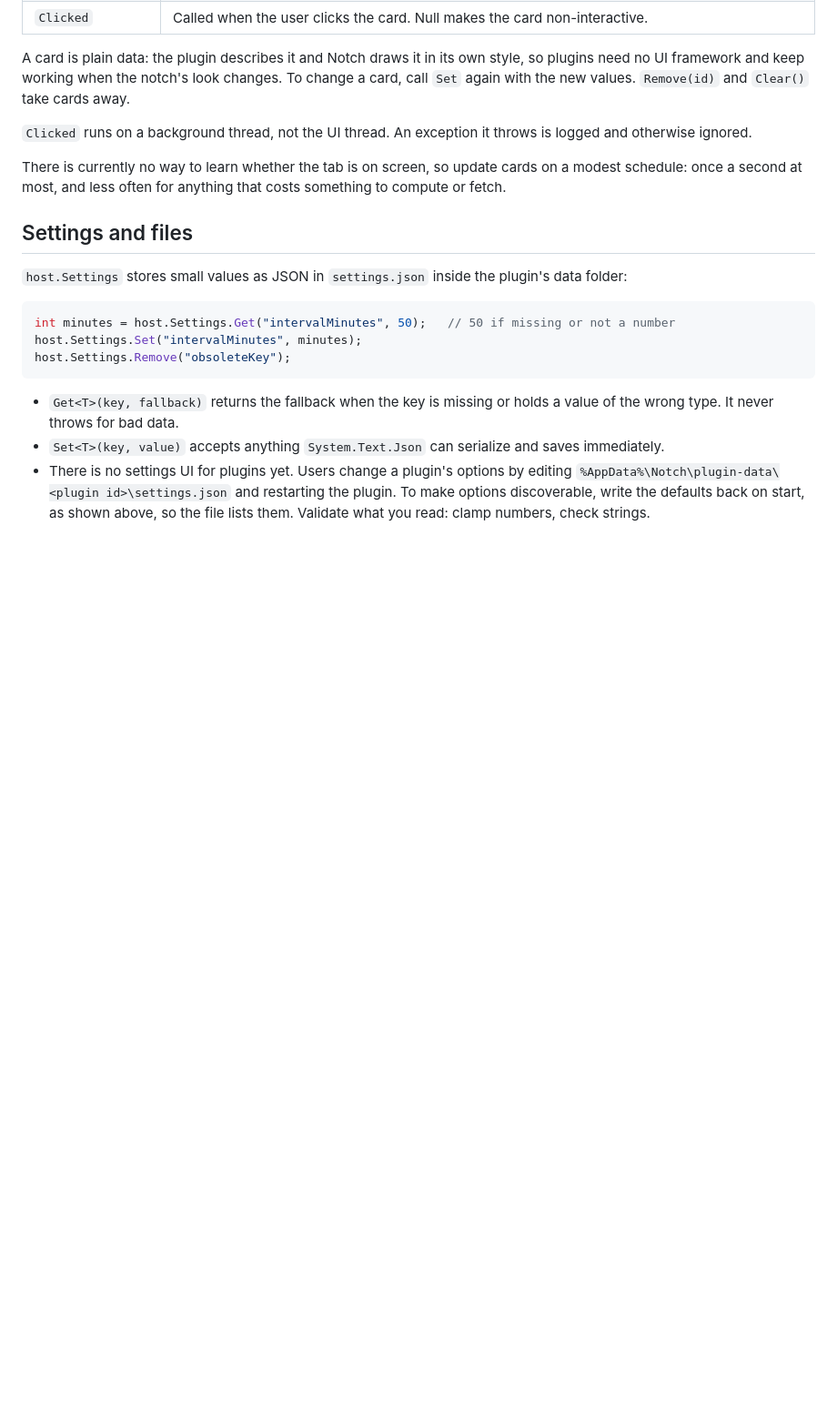
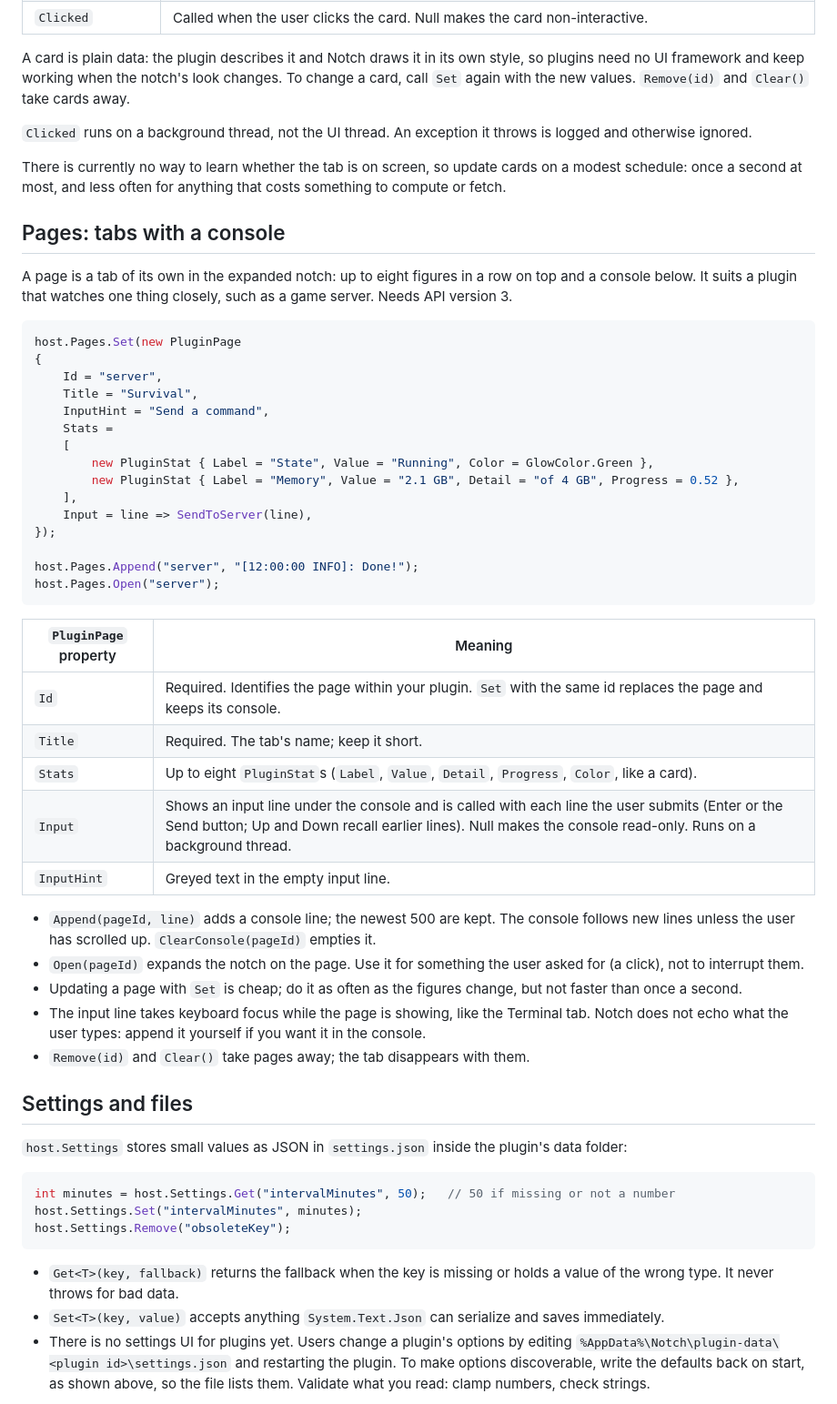
Before and after one commit to Brick-Bread/WNotch, a Markdown page: docs/plugins.md, the part around the change. Shown at 91% size. Drawn GitHub-style; blank space fills up the shorter version.

Commit message:
Document plugin pages
Co-Authored-By: Claude Sonnet 5.5 <noreply@anthropic.com>

````diff
--- a/docs/plugins.md
+++ b/docs/plugins.md
@@ -304,6 +304,42 @@ A card is plain data: the plugin describes it and Notch draws it in its own styl
 
 There is currently no way to learn whether the tab is on screen, so update cards on a modest schedule: once a second at most, and less often for anything that costs something to compute or fetch.
 
+## Pages: tabs with a console
+
+A page is a tab of its own in the expanded notch: up to eight figures in a row on top and a console below. It suits a plugin that watches one thing closely, such as a game server. Needs API version 3.
+
+```csharp
+host.Pages.Set(new PluginPage
+{
+    Id = "server",
+    Title = "Survival",
+    InputHint = "Send a command",
+    Stats =
+    [
+        new PluginStat { Label = "State", Value = "Running", Color = GlowColor.Green },
+        new PluginStat { Label = "Memory", Value = "2.1 GB", Detail = "of 4 GB", Progress = 0.52 },
+    ],
+    Input = line => SendToServer(line),
+});
+
+host.Pages.Append("server", "[12:00:00 INFO]: Done!");
+host.Pages.Open("server");
+```
+
+| `PluginPage` property | Meaning |
+|---|---|
+| `Id` | Required. Identifies the page within your plugin. `Set` with the same id replaces the page and keeps its console. |
+| `Title` | Required. The tab's name; keep it short. |
+| `Stats` | Up to eight `PluginStat`s (`Label`, `Value`, `Detail`, `Progress`, `Color`, like a card). |
+| `Input` | Shows an input line under the console and is called with each line the user submits (Enter or the Send button; Up and Down recall earlier lines). Null makes the console read-only. Runs on a background thread. |
+| `InputHint` | Greyed text in the empty input line. |
+
+- `Append(pageId, line)` adds a console line; the newest 500 are kept. The console follows new lines unless the user has scrolled up. `ClearConsole(pageId)` empties it.
+- `Open(pageId)` expands the notch on the page. Use it for something the user asked for (a click), not to interrupt them.
+- Updating a page with `Set` is cheap; do it as often as the figures change, but not faster than once a second.
+- The input line takes keyboard focus while the page is showing, like the Terminal tab. Notch does not echo what the user types: append it yourself if you want it in the console.
+- `Remove(id)` and `Clear()` take pages away; the tab disappears with them.
+
 ## Settings and files
 
 `host.Settings` stores small values as JSON in `settings.json` inside the plugin's data folder:
````
